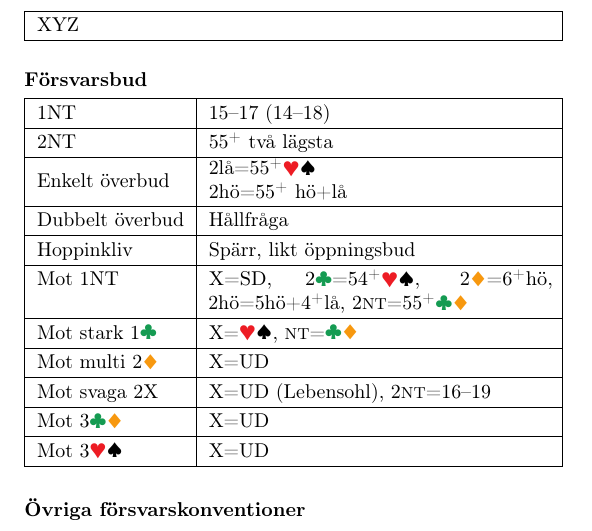
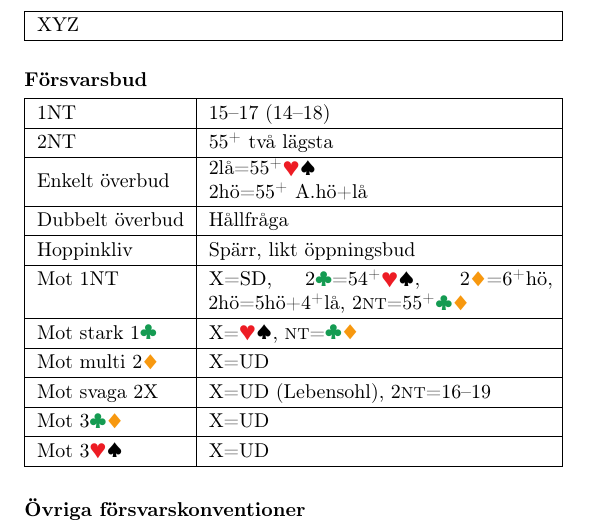
Before and after one commit to kaarelkivisalu/lak, a LaTeX document (cc-swe/cc-swe-mini.tex): part of page 3 of 4, cut so that both start at the same text. Compiled offline with pdfLaTeX.

Commit message:
Use oM instead of M in cc-swe-mini
om = A.lå
oM = A.hö

```diff
--- a/cc-swe/cc-swe-mini.tex
+++ b/cc-swe/cc-swe-mini.tex
@@ -64,6 +64,8 @@
 \newcommand{\XX}{XX}
 \newcommand{\m}{lå}
 \newcommand{\M}{hö}
+\newcommand{\om}{A.lå}
+\newcommand{\oM}{A.hö}
 \newcommand{\mm}{\C\D}
 \newcommand{\MM}{\H\S}
 % \newcommand{\oM}{oM}
@@ -204,7 +206,7 @@ XYZ\\
 2NT & 55\+ två lägsta \\
 \hline
 % Simple cue
-Enkelt överbud & \makecell[l]{2\m=55\+\MM\\2\M=55\+ \M+\m} \\
+Enkelt överbud & \makecell[l]{2\m=55\+\MM\\2\M=55\+ \oM+\m} \\
 \hline
 % Jump cue
 Dubbelt överbud & Hållfråga \\
```
